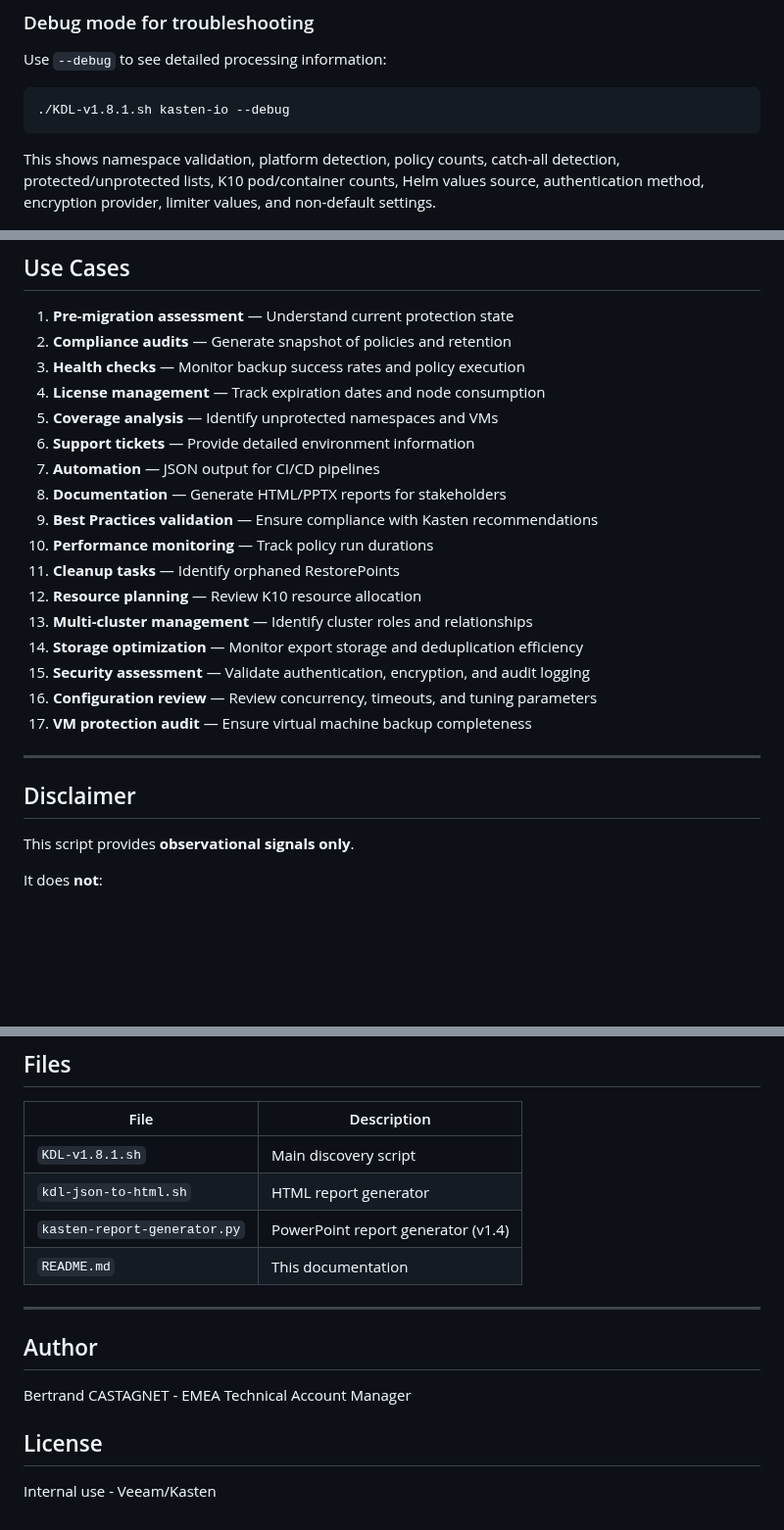
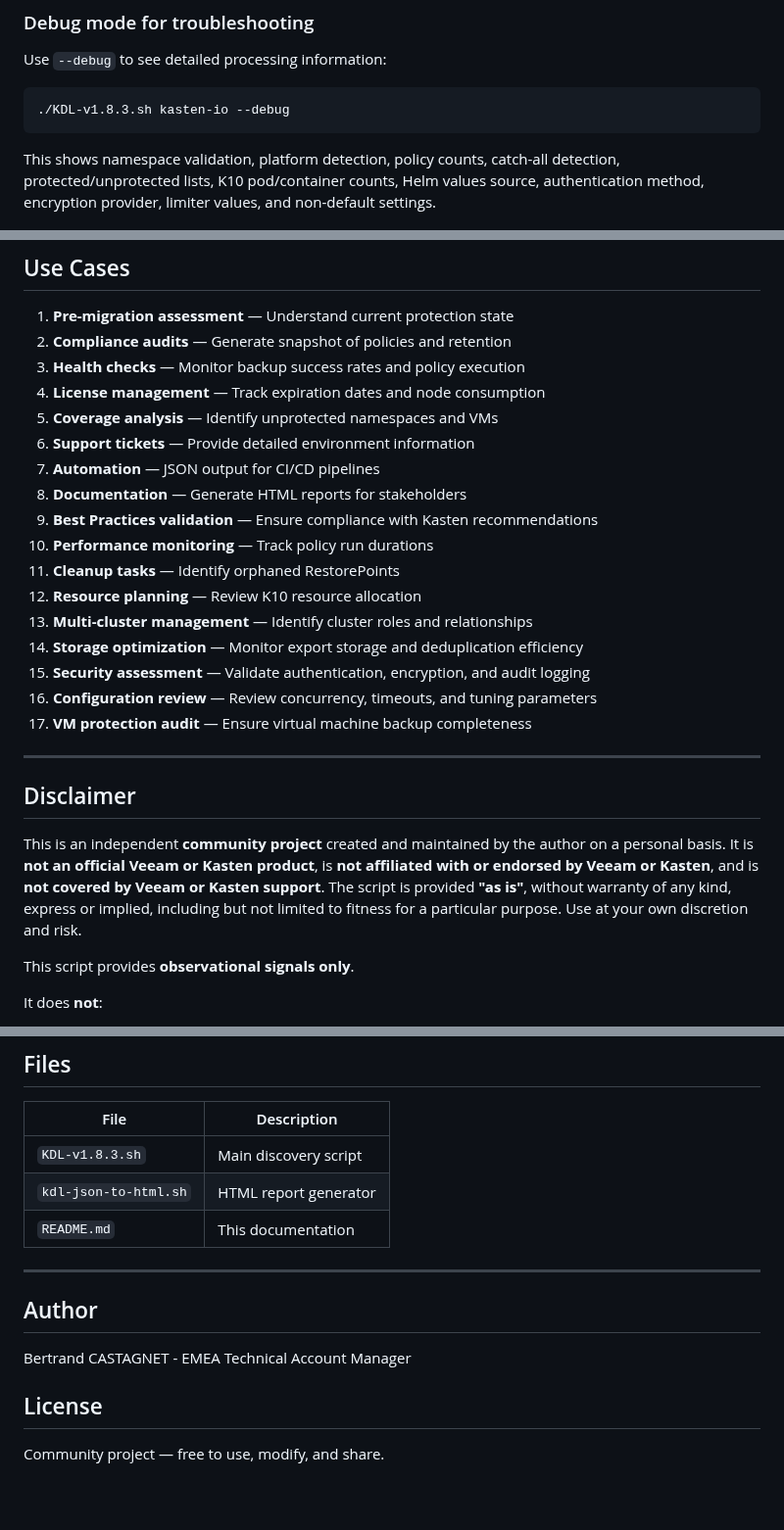
Before and after one commit to BertV44/Kasten-Disco-Lite, a Markdown page: README.md, 3 parts joined by grey strips. Shown at 98% size. Rendered like a GitHub page; blank space fills up the shorter version.

````diff
--- a/README.md
+++ b/README.md
@@ -515,7 +564,7 @@ kubectl -n kasten-io get pods -o json | jq '.items[].spec.containers[].resources
 Use `--debug` to see detailed processing information:
 
 ```bash
-./KDL-v1.8.1.sh kasten-io --debug
+./KDL-v1.8.3.sh kasten-io --debug
 ```
 
 This shows namespace validation, platform detection, policy counts, catch-all detection, protected/unprotected lists, K10 pod/container counts, Helm values source, authentication method, encryption provider, limiter values, and non-default settings.
@@ -531,7 +580,7 @@ This shows namespace validation, platform detection, policy counts, catch-all de
 5. **Coverage analysis** — Identify unprotected namespaces and VMs
 6. **Support tickets** — Provide detailed environment information
 7. **Automation** — JSON output for CI/CD pipelines
-8. **Documentation** — Generate HTML/PPTX reports for stakeholders
+8. **Documentation** — Generate HTML reports for stakeholders
 9. **Best Practices validation** — Ensure compliance with Kasten recommendations
 10. **Performance monitoring** — Track policy run durations
 11. **Cleanup tasks** — Identify orphaned RestorePoints
@@ -545,6 +594,8 @@ This shows namespace validation, platform detection, policy counts, catch-all de
 ---
 
 ## Disclaimer
+
+This is an independent **community project** created and maintained by the author on a personal basis. It is **not an official Veeam or Kasten product**, is **not affiliated with or endorsed by Veeam or Kasten**, and is **not covered by Veeam or Kasten support**. The script is provided **"as is"**, without warranty of any kind, express or implied, including but not limited to fitness for a particular purpose. Use at your own discretion and risk.
 
 This script provides **observational signals only**.
 
@@ -560,9 +611,8 @@ It does **not**:
 
 | File | Description |
 |------|-------------|
-| `KDL-v1.8.1.sh` | Main discovery script |
+| `KDL-v1.8.3.sh` | Main discovery script |
 | `kdl-json-to-html.sh` | HTML report generator |
-| `kasten-report-generator.py` | PowerPoint report generator (v1.4) |
 | `README.md` | This documentation |
 
 ---
@@ -573,4 +623,4 @@ Bertrand CASTAGNET - EMEA Technical Account Manager
 
 ## License
 
-Internal use - Veeam/Kasten
+Community project — free to use, modify, and share.
````
Also changed, not shown: other parts of README.md (+63 -14 lines).
